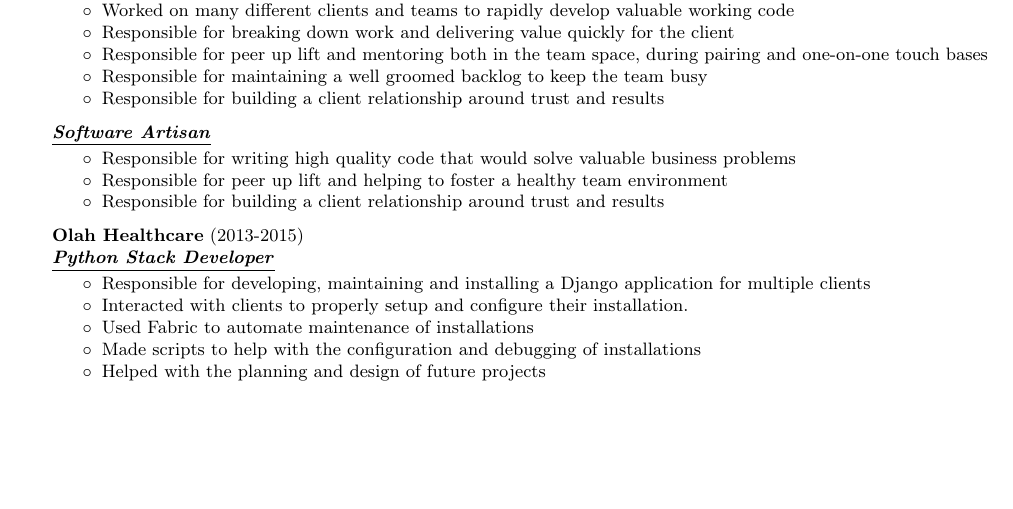
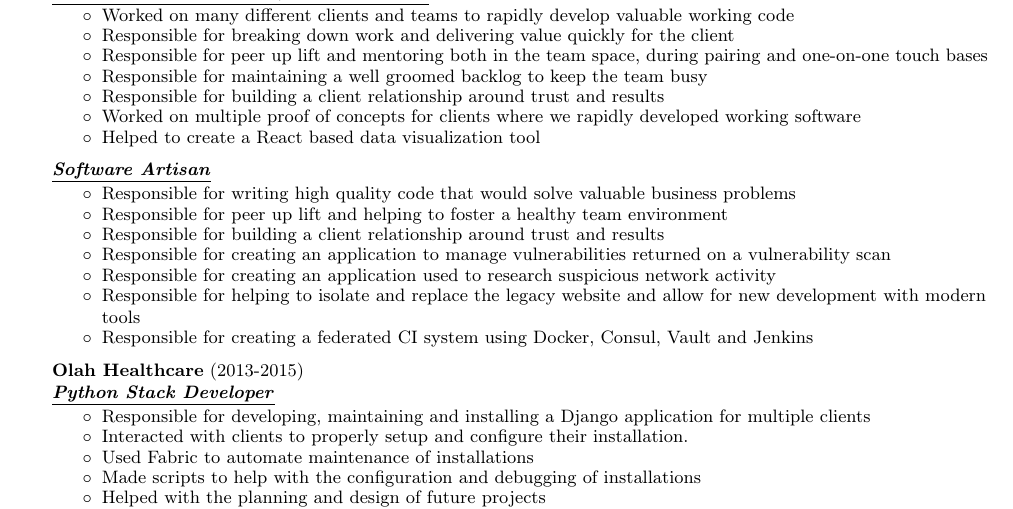
Before and after one commit to paul-schwendenman/resume, a LaTeX CV (resume.tex): part of the page, cut so that both start at the same text, the shorter picture padded with empty space. Compiled offline with pdfLaTeX.

Commit message:
Add more specific achievements from PIllar projects

```diff
--- a/resume.tex
+++ b/resume.tex
@@ -88,13 +88,18 @@
 	\item Responsible for peer up lift and mentoring both in the team space, during pairing and one-on-one touch bases
 	\item Responsible for maintaining a well groomed backlog to keep the team busy
 	\item Responsible for building a client relationship around trust and results
+	\item Worked on multiple proof of concepts for clients where we rapidly developed working software
+	\item Helped to create a React based data visualization tool
 	\end{achievements}
 \jobtitle{Software Artisan}
 	\begin{achievements}
 	\item Responsible for writing high quality code that would solve valuable business problems
 	\item Responsible for peer up lift and helping to foster a healthy team environment
 	\item Responsible for building a client relationship around trust and results
-	%\item Responsible for setting up an ephemeral pipeline using Docker and Jenkins
+	\item Responsible for creating an application to manage vulnerabilities returned on a vulnerability scan
+	\item Responsible for creating an application used to research suspicious network activity
+	\item Responsible for helping to isolate and replace the legacy website and allow for new development with modern tools
+	\item Responsible for creating a federated CI system using Docker, Consul, Vault and Jenkins
 	%\item Responsible for writing UI acceptance tests for an iOS application in Ruby using Cucumber and Calabash
 	\end{achievements}
 
```
